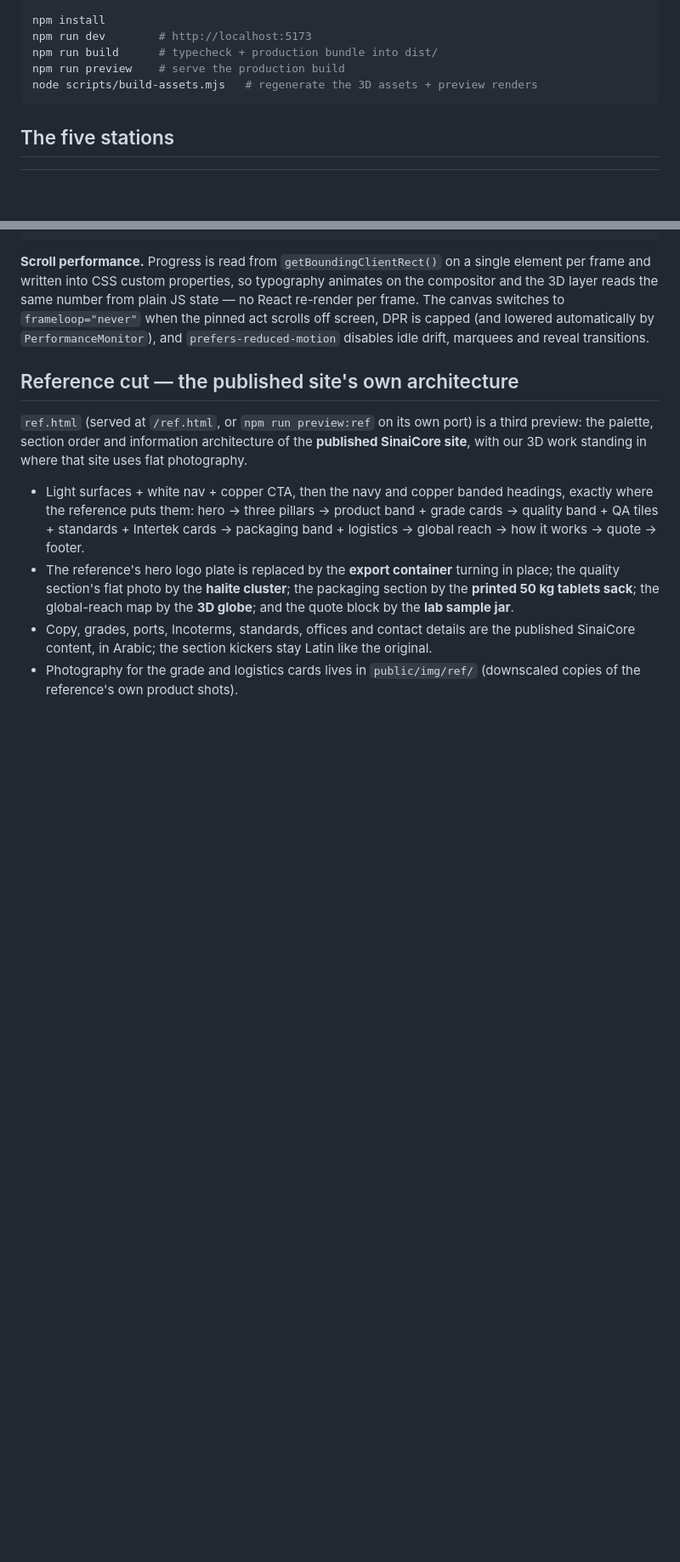
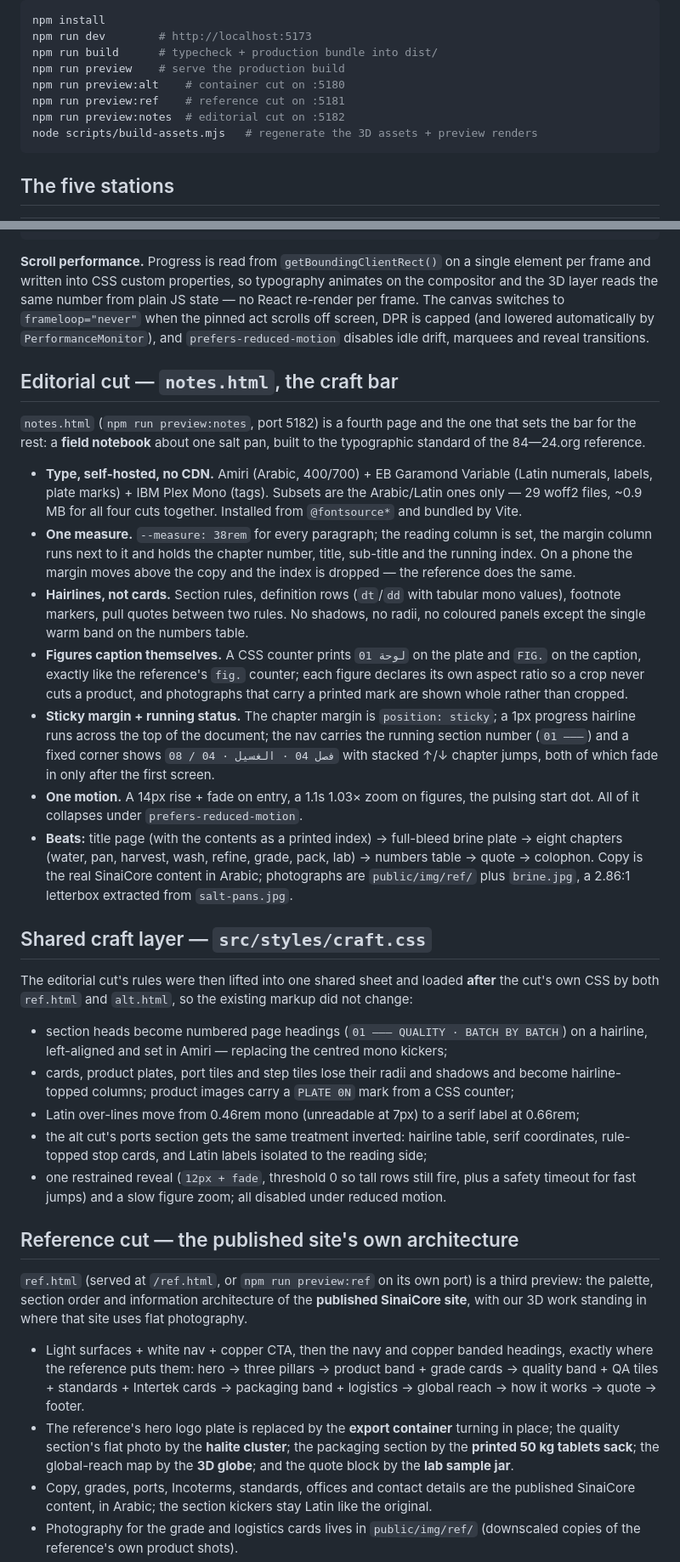
Before and after one commit to ahmedlasheenrespicare-png/sinaicore, a Markdown page: README.md, 2 parts joined by grey strips. Shown at 85% size. Rendered like a GitHub page; blank space fills up the shorter version.

````diff
--- a/README.md
+++ b/README.md
@@ -16,6 +16,9 @@ npm install
 npm run dev        # http://localhost:5173
 npm run build      # typecheck + production bundle into dist/
 npm run preview    # serve the production build
+npm run preview:alt    # container cut on :5180
+npm run preview:ref    # reference cut on :5181
+npm run preview:notes  # editorial cut on :5182
 node scripts/build-assets.mjs   # regenerate the 3D assets + preview renders
 ```
 
@@ -79,6 +82,53 @@ compositor and the 3D layer reads the same number from plain JS state — no Rea
 re-render per frame. The canvas switches to `frameloop="never"` when the pinned act
 scrolls off screen, DPR is capped (and lowered automatically by `PerformanceMonitor`),
 and `prefers-reduced-motion` disables idle drift, marquees and reveal transitions.
+
+## Editorial cut — `notes.html`, the craft bar
+
+`notes.html` (`npm run preview:notes`, port 5182) is a fourth page and the one that sets
+the bar for the rest: a **field notebook** about one salt pan, built to the typographic
+standard of the 84—24.org reference.
+
+- **Type, self-hosted, no CDN.** Amiri (Arabic, 400/700) + EB Garamond Variable (Latin
+  numerals, labels, plate marks) + IBM Plex Mono (tags). Subsets are the Arabic/Latin ones
+  only — 29 woff2 files, ~0.9 MB for all four cuts together. Installed from
+  `@fontsource*` and bundled by Vite.
+- **One measure.** `--measure: 38rem` for every paragraph; the reading column is set, the
+  margin column runs next to it and holds the chapter number, title, sub-title and the
+  running index. On a phone the margin moves above the copy and the index is dropped —
+  the reference does the same.
+- **Hairlines, not cards.** Section rules, definition rows (`dt`/`dd` with tabular mono
+  values), footnote markers, pull quotes between two rules. No shadows, no radii, no
+  coloured panels except the single warm band on the numbers table.
+- **Figures caption themselves.** A CSS counter prints `لوحة 01` on the plate and `FIG.` on
+  the caption, exactly like the reference's `fig.` counter; each figure declares its own
+  aspect ratio so a crop never cuts a product, and photographs that carry a printed mark
+  are shown whole rather than cropped.
+- **Sticky margin + running status.** The chapter margin is `position: sticky`; a 1px
+  progress hairline runs across the top of the document; the nav carries the running
+  section number (`01 ———`) and a fixed corner shows `فصل 04 · الغسيل · 04 / 08` with
+  stacked ↑/↓ chapter jumps, both of which fade in only after the first screen.
+- **One motion.** A 14px rise + fade on entry, a 1.1s 1.03× zoom on figures, the pulsing
+  start dot. All of it collapses under `prefers-reduced-motion`.
+- **Beats:** title page (with the contents as a printed index) → full-bleed brine plate →
+  eight chapters (water, pan, harvest, wash, refine, grade, pack, lab) → numbers table →
+  quote → colophon. Copy is the real SinaiCore content in Arabic; photographs are
+  `public/img/ref/` plus `brine.jpg`, a 2.86:1 letterbox extracted from `salt-pans.jpg`.
+
+## Shared craft layer — `src/styles/craft.css`
+
+The editorial cut's rules were then lifted into one shared sheet and loaded **after** the
+cut's own CSS by both `ref.html` and `alt.html`, so the existing markup did not change:
+
+- section heads become numbered page headings (`01 ——— QUALITY · BATCH BY BATCH`) on a
+  hairline, left-aligned and set in Amiri — replacing the centred mono kickers;
+- cards, product plates, port tiles and step tiles lose their radii and shadows and become
+  hairline-topped columns; product images carry a `PLATE 0N` mark from a CSS counter;
+- Latin over-lines move from 0.46rem mono (unreadable at 7px) to a serif label at 0.66rem;
+- the alt cut's ports section gets the same treatment inverted: hairline table, serif
+  coordinates, rule-topped stop cards, and Latin labels isolated to the reading side;
+- one restrained reveal (`12px + fade`, threshold 0 so tall rows still fire, plus a safety
+  timeout for fast jumps) and a slow figure zoom; all disabled under reduced motion.
 
 ## Reference cut — the published site's own architecture
 
````
Also changed, not shown: public/img/ref/brine.jpg (added), 15 other files.
